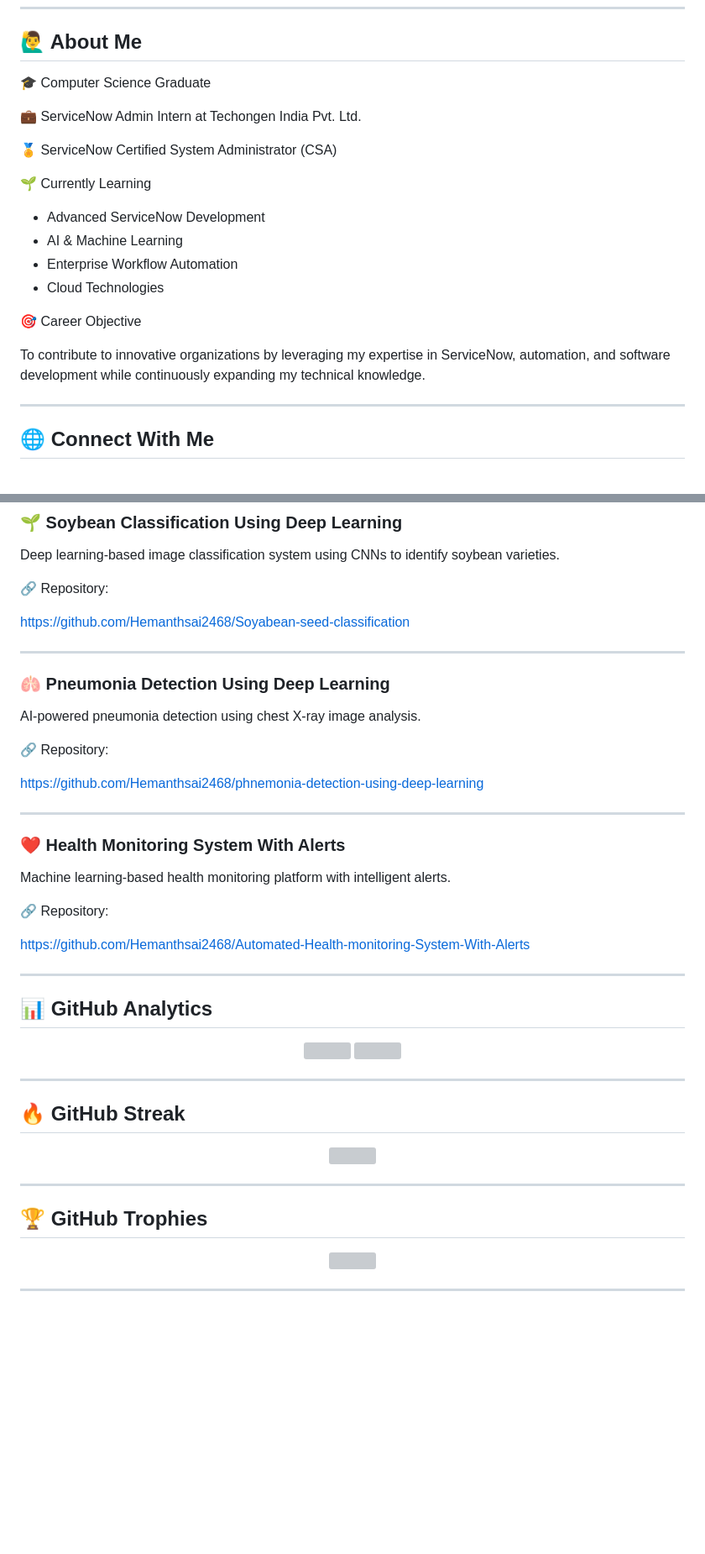
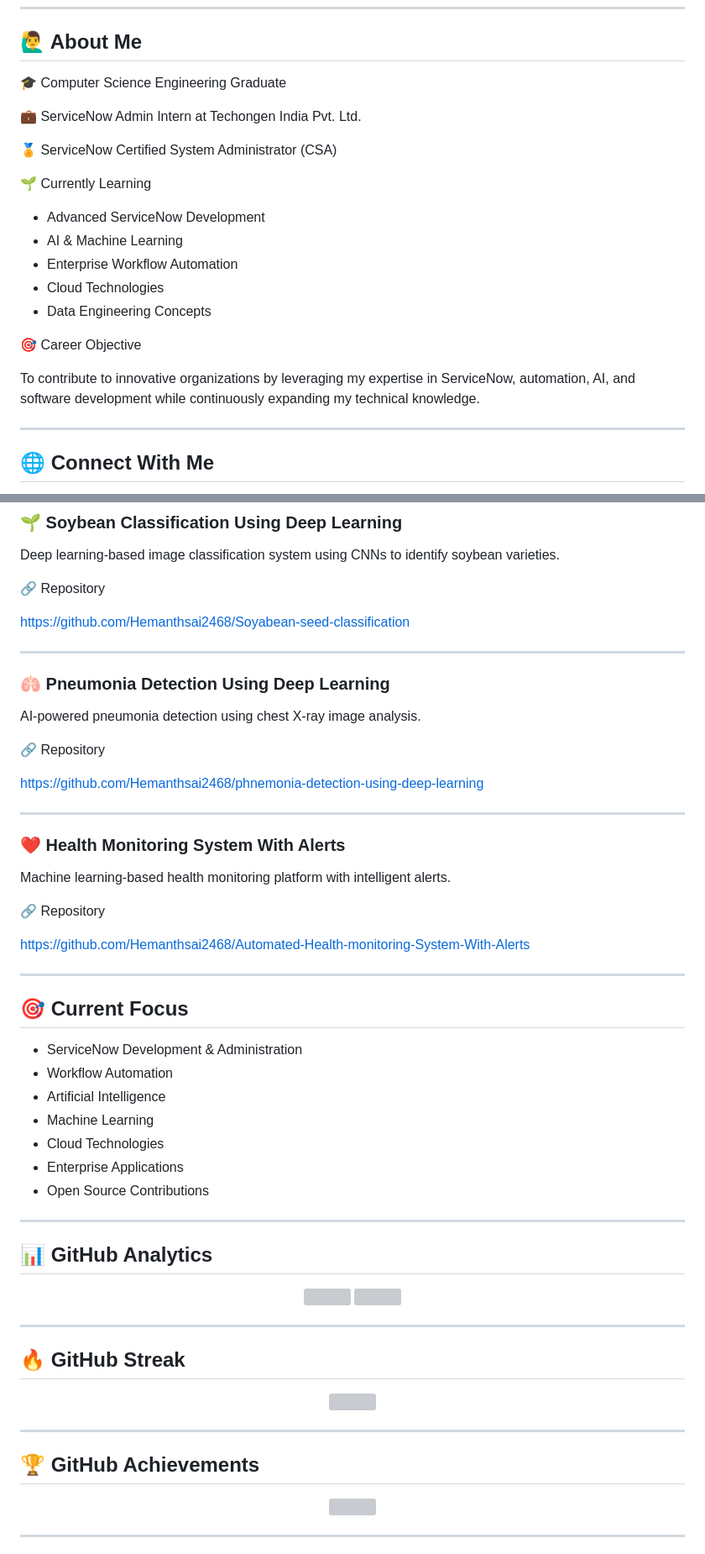
Before and after one commit to Hemanthsai2468/Hemanth-Sai-Portfolio, a Markdown page: README.md, 2 parts joined by grey strips. Shown at 84% size. GitHub-like rendering; blank space fills up the shorter version; grey boxes are pictures that could not be loaded.

```diff
--- a/README.md
+++ b/README.md
@@ -14,7 +14,7 @@
 
 ## 🙋‍♂️ About Me
 
-🎓 Computer Science Graduate
+🎓 Computer Science Engineering Graduate
 
 💼 ServiceNow Admin Intern at Techongen India Pvt. Ltd.
 
@@ -26,10 +26,11 @@
 * AI & Machine Learning
 * Enterprise Workflow Automation
 * Cloud Technologies
+* Data Engineering Concepts
 
 🎯 Career Objective
 
-To contribute to innovative organizations by leveraging my expertise in ServiceNow, automation, and software development while continuously expanding my technical knowledge.
+To contribute to innovative organizations by leveraging my expertise in ServiceNow, automation, AI, and software development while continuously expanding my technical knowledge.
 
 ---
 
@@ -136,7 +158,7 @@ Technologies Used:
 
 Deep learning-based image classification system using CNNs to identify soybean varieties.
 
-🔗 Repository:
+🔗 Repository
 
 https://github.com/Hemanthsai2468/Soyabean-seed-classification
 
@@ -146,7 +168,7 @@ https://github.com/Hemanthsai2468/Soyabean-seed-classification
 
 AI-powered pneumonia detection using chest X-ray image analysis.
 
-🔗 Repository:
+🔗 Repository
 
 https://github.com/Hemanthsai2468/phnemonia-detection-using-deep-learning
 
@@ -156,9 +178,21 @@ https://github.com/Hemanthsai2468/phnemonia-detection-using-deep-learning
 
 Machine learning-based health monitoring platform with intelligent alerts.
 
-🔗 Repository:
+🔗 Repository
 
 https://github.com/Hemanthsai2468/Automated-Health-monitoring-System-With-Alerts
+
+---
+
+## 🎯 Current Focus
+
+* ServiceNow Development & Administration
+* Workflow Automation
+* Artificial Intelligence
+* Machine Learning
+* Cloud Technologies
+* Enterprise Applications
+* Open Source Contributions
 
 ---
 
@@ -184,7 +218,7 @@ https://github.com/Hemanthsai2468/Automated-Health-monitoring-System-With-Alerts
 
 ---
 
-## 🏆 GitHub Trophies
+## 🏆 GitHub Achievements
 
 <div align="center">
 
```
Also changed, not shown: other parts of README.md (+30 -9 lines).
